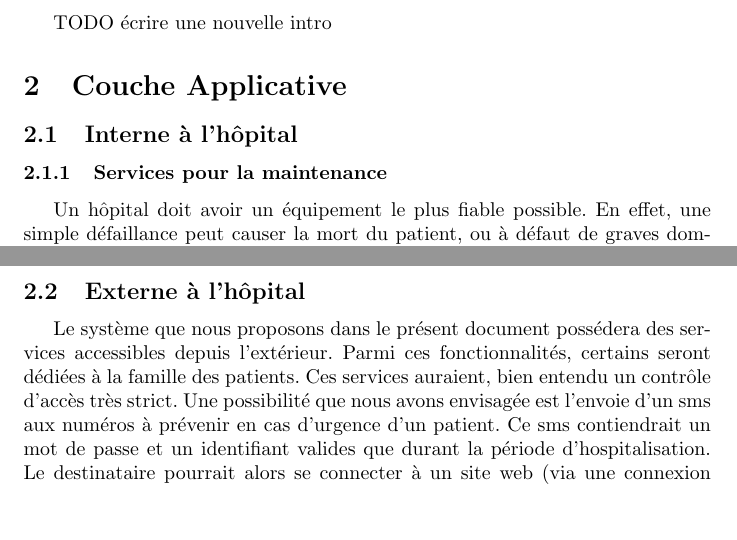
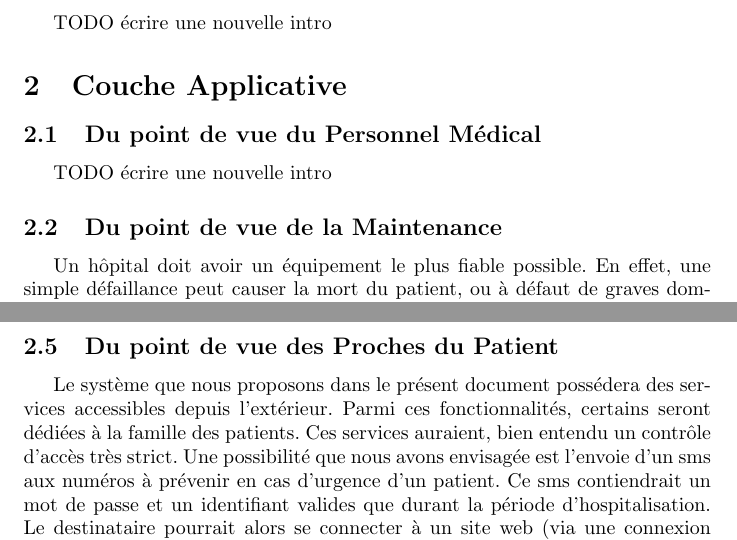
Before and after one commit to MaoAlex/INF6404A, a LaTeX document (TP3/main.tex, which reads TP3/medical.tex): two parts of pages 1 and 4 of 4 before the commit and two parts of pages 1 and 4 of 5 after it, joined at a grey line, cut so that both start at the same text, the shorter picture padded with empty space. Compiled offline with pdfLaTeX.

Commit message:
Sections supplémentaires pour le rapport

```diff
--- a/TP3/main.tex
+++ b/TP3/main.tex
@@ -44,6 +44,7 @@
 
 
 \section{Couche Applicative}
-\subsection{Interne à l'hôpital}
-\subsubsection{Services pour la maintenance}
+\subsection{Du point de vue du Personnel Médical}
+\input{medical.tex}
+\subsection{Du point de vue de la Maintenance}
 \input{maintenance.tex}
@@ -51,3 +52,5 @@
 \input{gestionDesRessources.tex}
-\subsection{Externe à l'hôpital}
+\subsection{Du point de vue de l'Architecture}
+\input{architecture.tex}
+\subsection{Du point de vue des Proches du Patient}
 \input{servicesPourLaFamille.tex}
--- /dev/null
+++ b/TP3/medical.tex
@@ -0,0 +1,34 @@
+TODO écrire une nouvelle intro
+%---------------------Début ancienne intro---------------------
+%--------------------------------------------------------------
+%Le monde d’IoT représente par définition un système “intégré”, où les diffé\-rents objets interagissent entre eux, sont inter-connectés, à travers l’échange d’informations et de commandes (requête, demande). Ces objets ont une forte probabilité d’être hétérogènes en terme de niveau de sécurité, de privacité minimale garantie, de technologie, de protocole de communication, et de politique d’exécution. Le challenge est ainsi davantage lié au besoin d’avoir une structure horizontale capable de gérer les spécifications de sécurité et de privacité de manière unique et homogène. Ces spécifications auront besoin en effet d’être instanciées sur des “entités” et auront potentiellement des interfaces d’implémentation, de spécification et de communication différentes \cite{vermesan2014internet}.
+%\\
+
+%Les caractéristiques de IoT comprennent donc un réseau à très grande échelle des objets, une grande hétérogénéité au niveau des dispositifs et du réseau, et un grand nombre d'événements générés spontanément par ces objets. Malheureusement, toutes ces caractéristiques feront du développement des diverses applications et des services une tâche très difficile. En général, le middleware peut faciliter un processus de développement en intégrant des dispositifs informatiques et de communication hétérogènes, et en soutenant l'interopérabilité au sein des diverses applications et services.
+
+%En effet, un middleware fait abstraction de la complexité du système ou du matériel, permettant au développeur d'applications de concentrer tous ses efforts sur la tâche à résoudre, sans la distraction des préoccupations orthogonales au niveau du système ou du matériel. Ces complexités peuvent être liées à des préoccupations de communication ou au calcul plus généralement. Un middleware fournit une couche logicielle entre les applications, le système d'exploitation, les couches de communication réseau et les différents dispositifs du système, ce qui facilite et coordonne certains aspects du traitement coopératif. Du point de vue informatique, un middleware fournit une couche entre les logiciels d'application et des logiciels système. Dans l'IoT, l’hétérogénéité des dispositifs implique très souvent une hétérogénéité considérable dans les technologies de communication utilisées, ainsi que dans les technologies au niveau du système, c’est pourquoi un middleware devrait supporter ces deux types d’hétérogénéité \cite{li2015iot}. Nous avons donc besoin d’un middleware, et plus précisément de modules au sein de ce middleware, qui respecte des caractéristiques, que nous décrirons par des exigences. Ces exigences seront divisées en trois groupes : les exigences fonctionnelles, liées aux services et aux fonctions que notre middleware doit fournir ; les exigences non-fonctionnelles, liées à la Quality of Service (QoS), aux performances et aux différents requis que notre middleware devra prendre en compte; et les exigences architecturales, liées à l’architecture de notre middleware. La description de ces exigences apparaît à la section 2.
+%\\
+%\begin{figure}[h!]
+	%\hspace*{-1cm}
+	%\centering
+	%\includegraphics[width=1.1\textwidth]{Figure1.png}
+	%\caption{Couches Dispositifs, et Protocoles de Réseau et de Communication de notre Système}
+	%\label{fig:couches}
+%\end{figure}
+
+%Rappelons que notre sujet consiste à établir un système IoT dans le domaine Smart Health, et plus précisément dans les services de
+%soins intensifs des hôpitaux, afin de résoudre le problèmes de congestion et de surveillance en continu dans ces services. La Figure
+%\ref{fig:couches} nous permet de visualiser les choix de dispositifs et de protocoles de communication et de réseau que nous avons établis
+%dans le rapport précédent. Avant de commencer à décrire les différents modules dont nous aurons besoin dans notre middleware, ce que nous feront dans la section 3, il est important de préciser le choix que nous avons fait concernant l’architecture générale de notre middleware. En effet, nous avons décidé de diviser notre middleware en deux couches différentes, la première étant liée au moniteur qui centralise toutes les informations des divers dispositifs présents dans la chambre du patient, et qui donc va gérer l’hétérogénéité entre les dispositifs présents dans l’environnement du patient. La seconde couche middleware est liée au Gateway de notre système, qui s’occupe de centraliser les informations de tous les moniteurs (le problème d’hétérogénéité se pose moins ici), et qui va faire le lien entre la couche de stockage et celle de liaison à la couche physique. Cette seconde couche va être celle qui permettra d’identifier les différents groupements de dispositifs à travers la connaissance des différents moniteurs intelligents.
+
+%La Figure \ref{fig:vueglobale} nous permet de visualiser la structure de notre système en considérant seulement les couches dispositifs, réseaux et communication, middleware, et architecture. Ainsi, dans les prochaines sections, notre tâche ne sera pas seulement de décrire les différents modules dont nous avons besoin dans notre middleware, mais aussi de décrire dans quelle(s) couche(s) middleware nous en avons besoin (possiblement les deux).
+
+%\begin{figure}[h!]
+	%\hspace*{-2.5cm}
+	%\centering
+	%\includegraphics[width=1.4\textwidth]{Figure2.png}
+	%\caption{Vue Globale de notre Middleware au sein de notre Système}
+	%\label{fig:vueglobale}
+%\end{figure}
+%-------------------- Fin ancienne intro ----------------------
+%--------------------------------------------------------------
```
Also changed, not shown: TP3/architecture.tex (added, +34 -0 lines), TP3/recapitulatif.tex (added, +34 -0 lines), TP3/main.tex (6 more changed lines).
